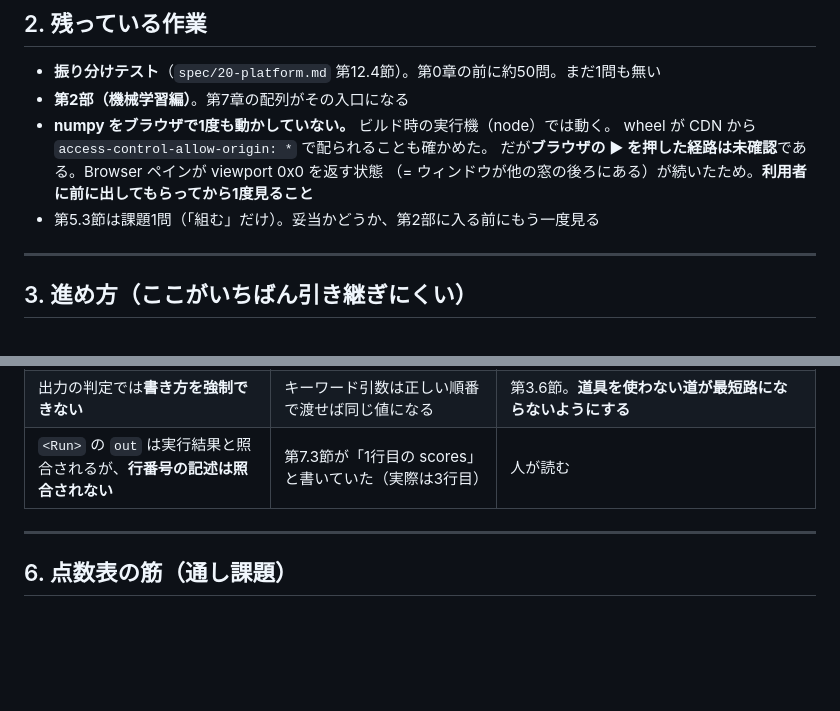
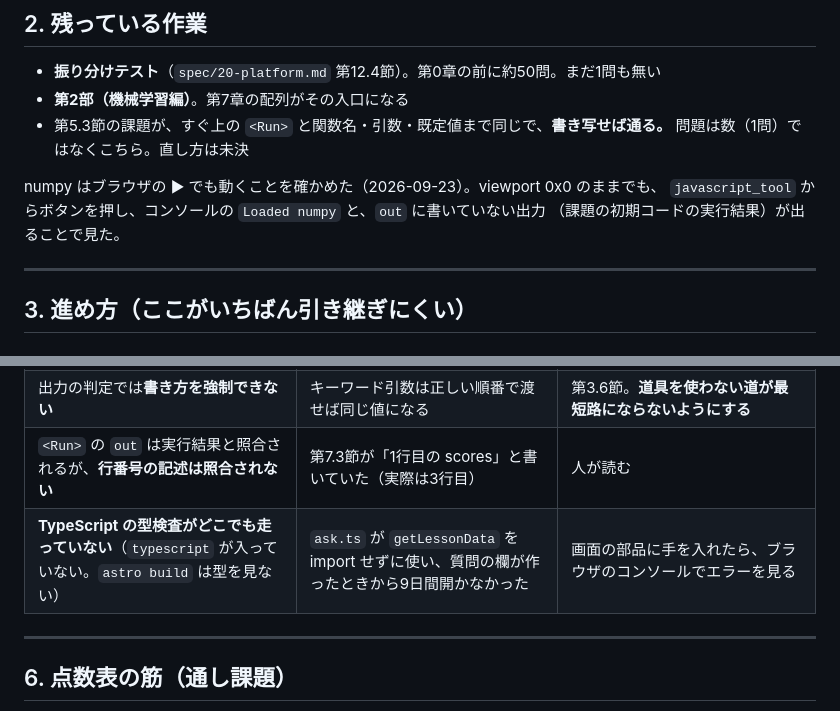
Before and after one commit to KIT-MLab/website, a Markdown page: design/HANDOFF.md, 2 parts joined by grey strips. GitHub-like rendering; blank space fills up the shorter version.

Commit message:
引き継ぎに numpy の確認結果と型検査の穴を足す
Co-Authored-By: Claude Opus 5.5 <noreply@anthropic.com>

```diff
--- a/design/HANDOFF.md
+++ b/design/HANDOFF.md
@@ -28,11 +28,12 @@
 
 - **振り分けテスト**（`spec/20-platform.md` 第12.4節）。第0章の前に約50問。まだ1問も無い
 - **第2部（機械学習編）**。第7章の配列がその入口になる
-- **numpy をブラウザで1度も動かしていない。** ビルド時の実行機（node）では動く。
-  wheel が CDN から `access-control-allow-origin: *` で配られることも確かめた。
-  だが**ブラウザの ▶ を押した経路は未確認**である。Browser ペインが viewport 0x0 を返す状態
-  （= ウィンドウが他の窓の後ろにある）が続いたため。**利用者に前に出してもらってから1度見ること**
-- 第5.3節は課題1問（「組む」だけ）。妥当かどうか、第2部に入る前にもう一度見る
+- 第5.3節の課題が、すぐ上の `<Run>` と関数名・引数・既定値まで同じで、**書き写せば通る。**
+  問題は数（1問）ではなくこちら。直し方は未決
+
+numpy はブラウザの ▶ でも動くことを確かめた（2026-09-23）。viewport 0x0 のままでも、
+`javascript_tool` からボタンを押し、コンソールの `Loaded numpy` と、`out` に書いていない出力
+（課題の初期コードの実行結果）が出ることで見た。
 
 ---
 
@@ -114,6 +115,7 @@
 | `forbid` は**部分一致** | `['for']` が before / format / information に当たる | `['for ']` のように語の断片にしない |
 | 出力の判定では**書き方を強制できない** | キーワード引数は正しい順番で渡せば同じ値になる | 第3.6節。**道具を使わない道が最短路にならないようにする** |
 | `<Run>` の `out` は実行結果と照合されるが、**行番号の記述は照合されない** | 第7.3節が「1行目の scores」と書いていた（実際は3行目） | 人が読む |
+| **TypeScript の型検査がどこでも走っていない**（`typescript` が入っていない。`astro build` は型を見ない） | `ask.ts` が `getLessonData` を import せずに使い、質問の欄が作ったときから9日間開かなかった | 画面の部品に手を入れたら、ブラウザのコンソールでエラーを見る |
 
 ---
 
```
